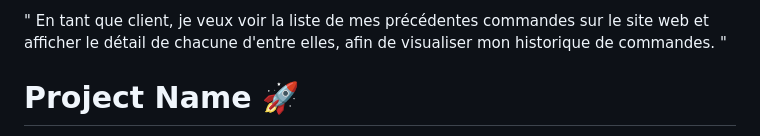
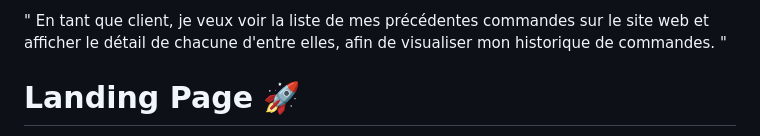
Before and after one commit to devyverse/Lpage, a Markdown page: README.md, the part around one of its changes. Rendered like a GitHub page.

```diff
--- a/README.md
+++ b/README.md
@@ -130,7 +128,7 @@ url[https://openclassrooms.com/fr/courses/6739646-realisez-un-cahier-des-charges
 " En tant que client, je veux voir la liste de mes précédentes commandes sur le site web
 et afficher le détail de chacune d'entre elles, afin de visualiser mon historique de commandes. "
 
-# Project Name 🚀
+# Landing Page 🚀
 ![License](https://img.shields.io/badge/License-MIT-blue.svg)
 ![Status](https://img.shields.io/badge/Status-Active-success.svg)
 ![Build](https://img.shields.io/badge/Build-Passing-brightgreen.svg)
```
Also changed, not shown: other parts of README.md (+2 -2 lines).
